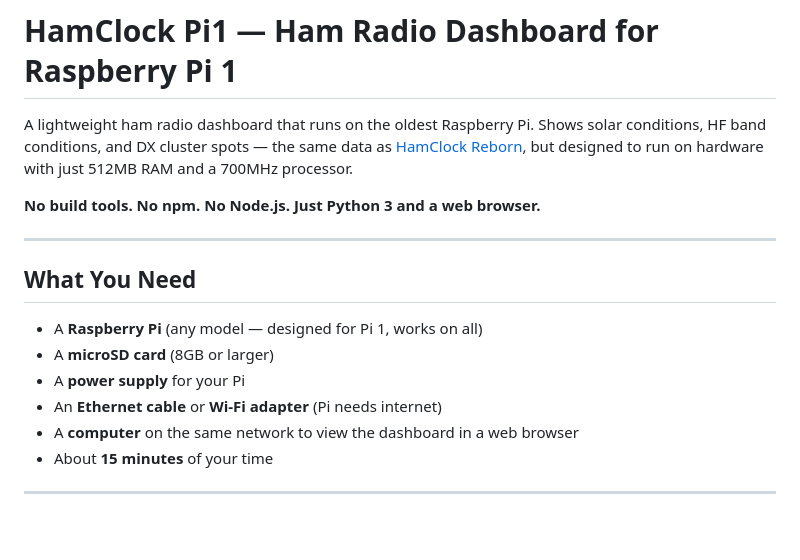
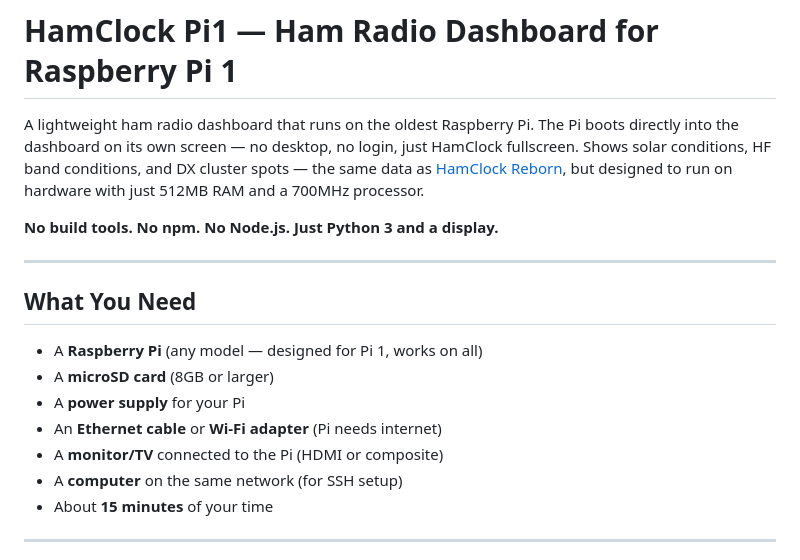
Before and after one commit to Atvriders/hamclock-pi1, a Markdown page: README.md, the part around one of its changes. Drawn GitHub-style; blank space fills up the shorter version.

```diff
--- a/README.md
+++ b/README.md
@@ -1,8 +1,8 @@
 # HamClock Pi1 — Ham Radio Dashboard for Raspberry Pi 1
 
-A lightweight ham radio dashboard that runs on the oldest Raspberry Pi. Shows solar conditions, HF band conditions, and DX cluster spots — the same data as [HamClock Reborn](https://github.com/Atvriders/hamclock-reborn), but designed to run on hardware with just 512MB RAM and a 700MHz processor.
+A lightweight ham radio dashboard that runs on the oldest Raspberry Pi. The Pi boots directly into the dashboard on its own screen — no desktop, no login, just HamClock fullscreen. Shows solar conditions, HF band conditions, and DX cluster spots — the same data as [HamClock Reborn](https://github.com/Atvriders/hamclock-reborn), but designed to run on hardware with just 512MB RAM and a 700MHz processor.
 
-**No build tools. No npm. No Node.js. Just Python 3 and a web browser.**
+**No build tools. No npm. No Node.js. Just Python 3 and a display.**
 
 ---
 
@@ -12,7 +12,8 @@ A lightweight ham radio dashboard that runs on the oldest Raspberry Pi. Shows so
 - A **microSD card** (8GB or larger)
 - A **power supply** for your Pi
 - An **Ethernet cable** or **Wi-Fi adapter** (Pi needs internet)
-- A **computer** on the same network to view the dashboard in a web browser
+- A **monitor/TV** connected to the Pi (HDMI or composite)
+- A **computer** on the same network (for SSH setup)
 - About **15 minutes** of your time
 
 ---
```
Also changed, not shown: other parts of README.md (+48 -45 lines).
